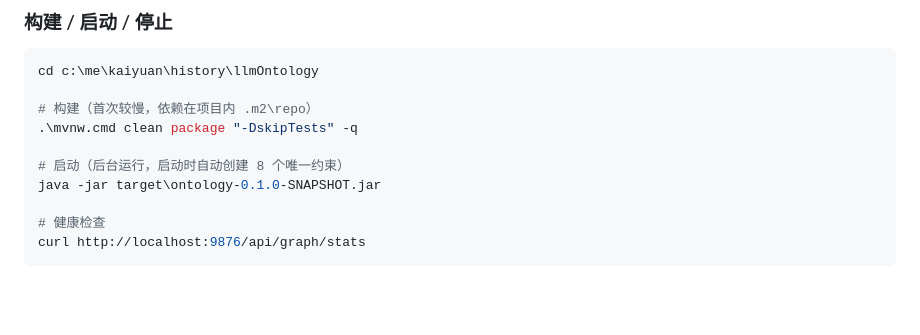
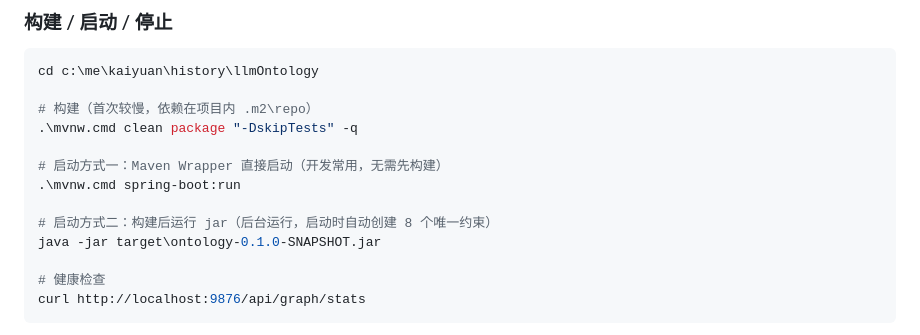
Before and after one commit to tianbaoxing/llmOntology, a Markdown page: docs/deploy.md, the part around the change. Drawn GitHub-style; blank space fills up the shorter version.

Commit message:
部署文档增加一种启动命令

```diff
--- a/docs/deploy.md
+++ b/docs/deploy.md
@@ -49,7 +49,10 @@ cd c:\me\kaiyuan\history\llmOntology
 # 构建（首次较慢，依赖在项目内 .m2\repo）
 .\mvnw.cmd clean package "-DskipTests" -q
 
-# 启动（后台运行，启动时自动创建 8 个唯一约束）
+# 启动方式一：Maven Wrapper 直接启动（开发常用，无需先构建）
+.\mvnw.cmd spring-boot:run
+
+# 启动方式二：构建后运行 jar（后台运行，启动时自动创建 8 个唯一约束）
 java -jar target\ontology-0.1.0-SNAPSHOT.jar
 
 # 健康检查
```
